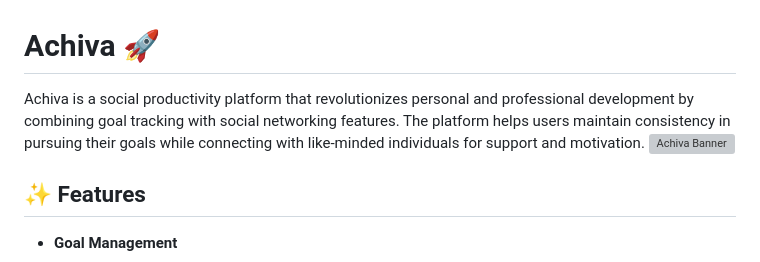
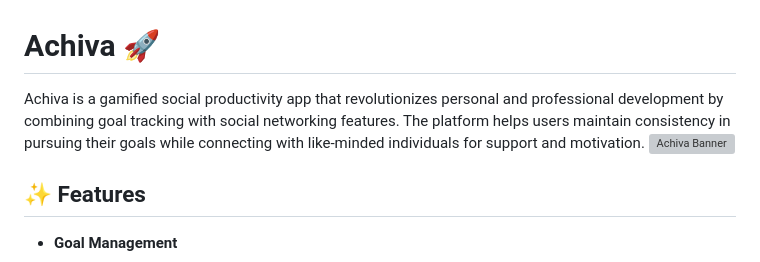
Before and after one commit to ShouqAlqureshi/achiva, a Markdown page: README.md, the part around the change. GitHub-like rendering; grey boxes are pictures that could not be loaded.

```diff
--- a/README.md
+++ b/README.md
@@ -1,6 +1,6 @@
 # Achiva 🚀
 
-Achiva is a social productivity platform that revolutionizes personal and professional development by combining goal tracking with social networking features. The platform helps users maintain consistency in pursuing their goals while connecting with like-minded individuals for support and motivation.
+Achiva is a gamified social productivity app that revolutionizes personal and professional development by combining goal tracking with social networking features. The platform helps users maintain consistency in pursuing their goals while connecting with like-minded individuals for support and motivation.
 ![Achiva Banner](https://raw.githubusercontent.com/ShouqAlqureshi/achiva/main/Achiva%20banner.png)
 
 ## ✨ Features
```
